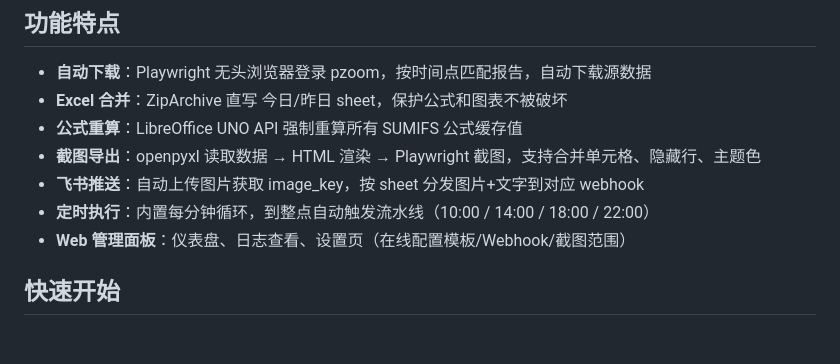
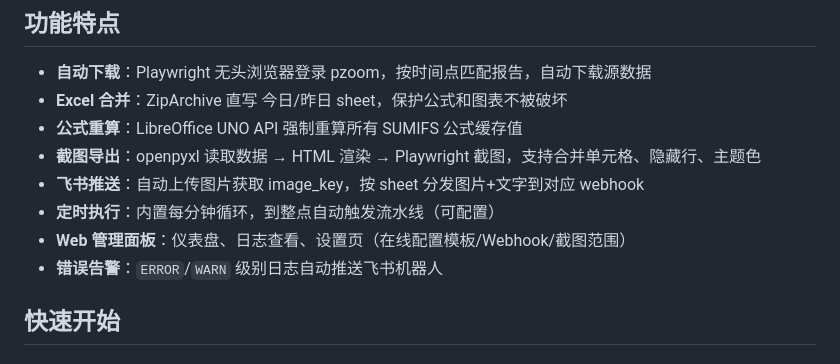
Before and after one commit to smryyyyy/time-data, a Markdown page: README.md, the part around the change. GitHub-like rendering.

Commit message:
更新 README.md

```diff
--- a/README.md
+++ b/README.md
@@ -39,8 +39,9 @@
 - **公式重算**：LibreOffice UNO API 强制重算所有 SUMIFS 公式缓存值
 - **截图导出**：openpyxl 读取数据 → HTML 渲染 → Playwright 截图，支持合并单元格、隐藏行、主题色
 - **飞书推送**：自动上传图片获取 image_key，按 sheet 分发图片+文字到对应 webhook
-- **定时执行**：内置每分钟循环，到整点自动触发流水线（10:00 / 14:00 / 18:00 / 22:00）
+- **定时执行**：内置每分钟循环，到整点自动触发流水线（可配置）
 - **Web 管理面板**：仪表盘、日志查看、设置页（在线配置模板/Webhook/截图范围）
+- **错误告警**：`ERROR`/`WARN` 级别日志自动推送飞书机器人
 
 ## 快速开始
 
```
